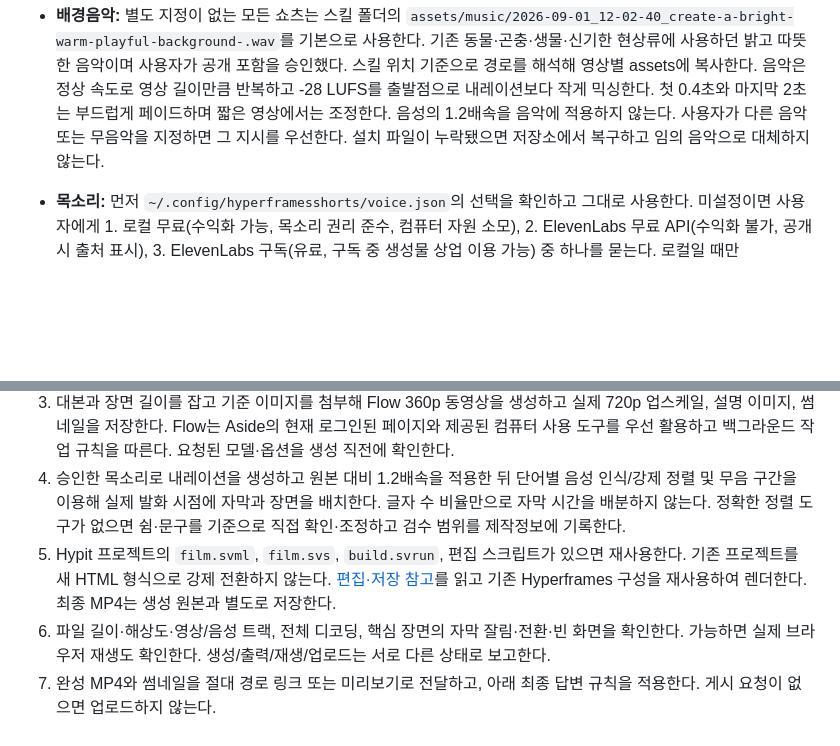
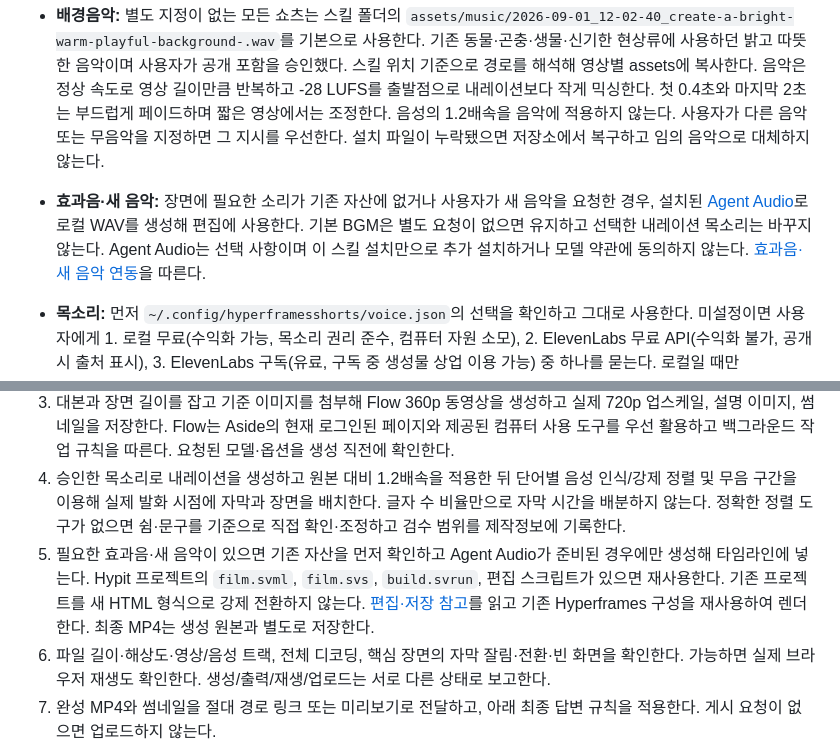
Before and after one commit to aihubos/hyperframesshorts, a Markdown page: SKILL.md, 2 parts joined by grey strips. Rendered like a GitHub page; blank space fills up the shorter version.

```diff
--- a/SKILL.md
+++ b/SKILL.md
@@ -18,6 +18,7 @@ description: 한국어 유튜브 쇼츠를 주제 선정부터 AI 동영상·이
 - **원리·구조 설명:** 설명 구간에는 내용에 맞는 2D·3D 도해, 그래프, 비교표 또는 시뮬레이션을 실제로 제작해 영상에 넣는다. 구조·힘·움직임·변화의 관계를 내레이션과 맞춰 단계적으로 보여 준다. 표현 방식은 직접 선택하며 모든 형식을 한 영상에 넣을 필요는 없다. 수치와 모델의 한계를 포함한 구체적인 제작 기준은 [원리·구조 시각화](references/production.md#원리구조-시각화)를 따른다.
 - **장면·구도 다양성:** 비슷한 배경의 같은 옆모습을 반복하지 않는다. 대본의 의미에 맞춰 환경을 보여 주는 넓은 장면, 전신 동작, 얼굴·부위 근접, 위·아래·정면·사선 각도, 설명용 구조·비교 장면을 섞는다. 인접 장면은 거리·각도·행동·배경 중 두 가지 이상을 달리하는 것을 기본으로 하되, 동일 동작을 이어 보여 줄 때는 연속성을 우선한다. 같은 원본을 확대하거나 좌우 반전한 것만으로 새로운 구도로 계산하지 않는다. 생성 전에 장면별 구도를 정하고, 생성 결과가 비슷하면 다른 구도로 수정·재생성한다. 구도가 바뀌어도 대상의 외형과 사실 관계는 유지한다.
 - **배경음악:** 별도 지정이 없는 모든 쇼츠는 스킬 폴더의 `assets/music/2026-09-01_12-02-40_create-a-bright-warm-playful-background-.wav`를 기본으로 사용한다. 기존 동물·곤충·생물·신기한 현상류에 사용하던 밝고 따뜻한 음악이며 사용자가 공개 포함을 승인했다. 스킬 위치 기준으로 경로를 해석해 영상별 assets에 복사한다. 음악은 정상 속도로 영상 길이만큼 반복하고 -28 LUFS를 출발점으로 내레이션보다 작게 믹싱한다. 첫 0.4초와 마지막 2초는 부드럽게 페이드하며 짧은 영상에서는 조정한다. 음성의 1.2배속을 음악에 적용하지 않는다. 사용자가 다른 음악 또는 무음악을 지정하면 그 지시를 우선한다. 설치 파일이 누락됐으면 저장소에서 복구하고 임의 음악으로 대체하지 않는다.
+- **효과음·새 음악:** 장면에 필요한 소리가 기존 자산에 없거나 사용자가 새 음악을 요청한 경우, 설치된 [Agent Audio](https://github.com/AIEGOBOT/agent-audio)로 로컬 WAV를 생성해 편집에 사용한다. 기본 BGM은 별도 요청이 없으면 유지하고 선택한 내레이션 목소리는 바꾸지 않는다. Agent Audio는 선택 사항이며 이 스킬 설치만으로 추가 설치하거나 모델 약관에 동의하지 않는다. [효과음·새 음악 연동](references/production.md#효과음새-음악-agent-audio-선택)을 따른다.
 - **목소리:** 먼저 `~/.config/hyperframesshorts/voice.json`의 선택을 확인하고 그대로 사용한다. 미설정이면 사용자에게 1. 로컬 무료(수익화 가능, 목소리 권리 준수, 컴퓨터 자원 소모), 2. ElevenLabs 무료 API(수익화 불가, 공개 시 출처 표시), 3. ElevenLabs 구독(유료, 구독 중 생성물 상업 이용 가능) 중 하나를 묻는다. 로컬일 때만 VoiceStudio/VoxCPM2와 공유 목소리를 준비한다. ElevenLabs 선택 시 VoiceStudio를 설치·실행하거나 로컬 모델을 다운로드하지 않는다. API 연결 실패 시 다른 엔진으로 전환하지 않는다. 키는 로컬 환경변수로 받고 채팅에 요청하지 않는다. [음성 설정·생성](references/voice.md)을 따른다.
 - **음성 속도:** 기존 작품의 승인된 음성과 발화 정렬은 유지한다. 새 음성의 기본은 생성 원본 대비 1.2배속이다. 원본에 정확히 한 번 적용하고 최종 가속 음성으로 자막과 장면을 정렬한다. 배경음악은 정상 속도를 유지한다.
 - **상단 제목:** 상단의 파란 큰 제목·헤드라인은 표시하지 않는다. 기존 템플릿의 해당 제목 트랙도 제거한다.
@@ -62,7 +63,7 @@ description: 한국어 유튜브 쇼츠를 주제 선정부터 AI 동영상·이
 2. 사실 기반 영상은 신뢰할 수 있는 원문을 확인한다. 첫 몇 초에 눈에 보이는 이상한 점이나 사실에 근거한 반전을 제시한다. AI 설명 이미지를 실제 연구 촬영으로 제시하지 않는다.
 3. 대본과 장면 길이를 잡고 기준 이미지를 첨부해 Flow 360p 동영상을 생성하고 실제 720p 업스케일, 설명 이미지, 썸네일을 저장한다. Flow는 Aside의 현재 로그인된 페이지와 제공된 컴퓨터 사용 도구를 우선 활용하고 백그라운드 작업 규칙을 따른다. 요청된 모델·옵션을 생성 직전에 확인한다.
 4. 승인한 목소리로 내레이션을 생성하고 원본 대비 1.2배속을 적용한 뒤 단어별 음성 인식/강제 정렬 및 무음 구간을 이용해 실제 발화 시점에 자막과 장면을 배치한다. 글자 수 비율만으로 자막 시간을 배분하지 않는다. 정확한 정렬 도구가 없으면 쉼·문구를 기준으로 직접 확인·조정하고 검수 범위를 제작정보에 기록한다.
-5. Hypit 프로젝트의 `film.svml`, `film.svs`, `build.svrun`, 편집 스크립트가 있으면 재사용한다. 기존 프로젝트를 새 HTML 형식으로 강제 전환하지 않는다. [편집·저장 참고](references/production.md)를 읽고 기존 Hyperframes 구성을 재사용하여 렌더한다. 최종 MP4는 생성 원본과 별도로 저장한다.
+5. 필요한 효과음·새 음악이 있으면 기존 자산을 먼저 확인하고 Agent Audio가 준비된 경우에만 생성해 타임라인에 넣는다. Hypit 프로젝트의 `film.svml`, `film.svs`, `build.svrun`, 편집 스크립트가 있으면 재사용한다. 기존 프로젝트를 새 HTML 형식으로 강제 전환하지 않는다. [편집·저장 참고](references/production.md)를 읽고 기존 Hyperframes 구성을 재사용하여 렌더한다. 최종 MP4는 생성 원본과 별도로 저장한다.
 6. 파일 길이·해상도·영상/음성 트랙, 전체 디코딩, 핵심 장면의 자막 잘림·전환·빈 화면을 확인한다. 가능하면 실제 브라우저 재생도 확인한다. 생성/출력/재생/업로드는 서로 다른 상태로 보고한다.
 7. 완성 MP4와 썸네일을 절대 경로 링크 또는 미리보기로 전달하고, 아래 최종 답변 규칙을 적용한다. 게시 요청이 없으면 업로드하지 않는다.
 
```
Also changed, not shown: README.md (+3 -0 lines), references/production.md (+10 -0 lines).
